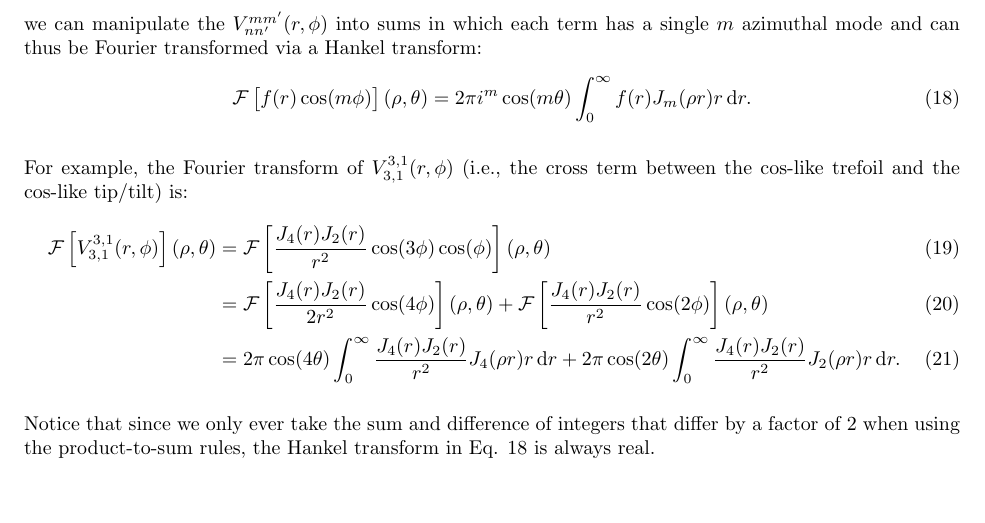
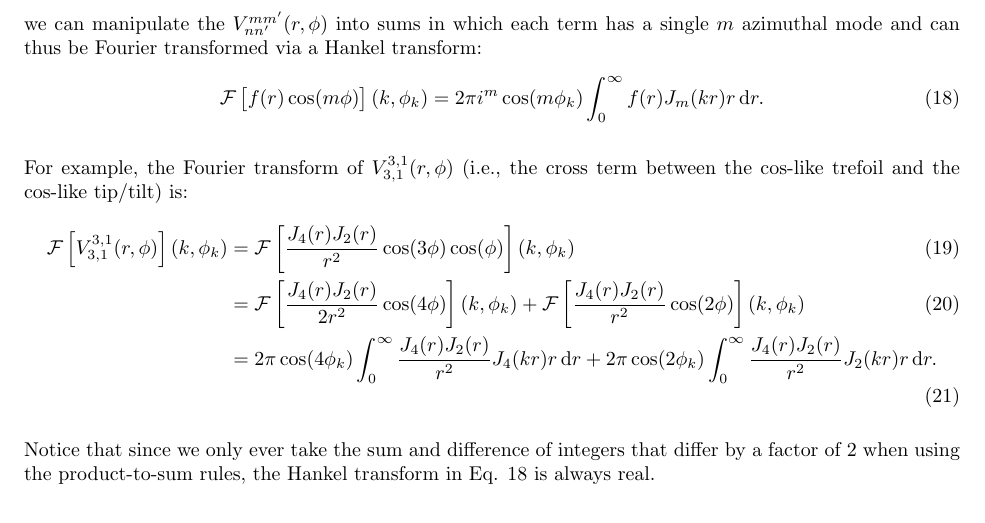
Before and after one commit to jmeyers314/SeriesNotes, a LaTeX document (OpticaletNotes.tex): part of page 3 of 3, cut so that both start at the same text. Compiled offline with pdfLaTeX.

Commit message:
distinguish Fourier coordinates from pupil-plane coordinates in Optical expansion

```diff
--- a/OpticaletNotes.tex
+++ b/OpticaletNotes.tex
@@ -158,14 +158,14 @@ Using the product-to-sum rules,
 we can manipulate the $V_{n n^\prime}^{m m^\prime}(r, \phi)$ into sums in which each term has a single $m$ azimuthal mode and can thus be Fourier transformed via a Hankel transform:
 \begin{equation}
   \label{eqn:Hankel}
-  \mathcal{F} \left[f(r) \cos(m \phi) \right](\rho, \theta) = 2 \pi i^m \cos(m \theta) \int_0^\infty f(r) J_m(\rho r) r \dif{r}.
+  \mathcal{F} \left[f(r) \cos(m \phi) \right](k, \phi_k) = 2 \pi i^m \cos(m \phi_k) \int_0^\infty f(r) J_m(k r) r \dif{r}.
 \end{equation}
 
 For example, the Fourier transform of $V_{3,1}^{3,1}(r, \phi)$ (i.e., the cross term between the $\cos$-like trefoil and the $\cos$-like tip/tilt) is:
 \begin{align}
-  \mathcal{F} \left[V_{3,1}^{3,1}(r, \phi)\right](\rho, \theta) &= \mathcal{F} \left[\frac{J_4(r) J_2(r)}{r^2} \cos(3 \phi) \cos(\phi)\right](\rho, \theta) \\
-  &= \mathcal{F} \left[\frac{J_4(r) J_2(r)}{2 r^2} \cos(4 \phi)\right](\rho, \theta) + \mathcal{F} \left[\frac{J_4(r) J_2(r)}{r^2} \cos(2 \phi)\right](\rho, \theta) \\
-  &= 2 \pi \cos(4 \theta) \int_0^\infty \frac{J_4(r) J_2(r)}{r^2} J_4(\rho r) r \dif{r} + 2 \pi \cos(2 \theta) \int_0^\infty \frac{J_4(r) J_2(r)}{r^2} J_2(\rho r) r \dif{r}.
+  \mathcal{F} \left[V_{3,1}^{3,1}(r, \phi)\right](k, \phi_k) &= \mathcal{F} \left[\frac{J_4(r) J_2(r)}{r^2} \cos(3 \phi) \cos(\phi)\right](k, \phi_k) \\
+  &= \mathcal{F} \left[\frac{J_4(r) J_2(r)}{2 r^2} \cos(4 \phi)\right](k, \phi_k) + \mathcal{F} \left[\frac{J_4(r) J_2(r)}{r^2} \cos(2 \phi)\right](k, \phi_k) \\
+  &= 2 \pi \cos(4 \phi_k) \int_0^\infty \frac{J_4(r) J_2(r)}{r^2} J_4(k r) r \dif{r} + 2 \pi \cos(2 \phi_k) \int_0^\infty \frac{J_4(r) J_2(r)}{r^2} J_2(k r) r \dif{r}.
 \end{align}
 
 Notice that since we only ever take the sum and difference of integers that differ by a factor of 2 when using the product-to-sum rules, the Hankel transform in Eq. \ref{eqn:Hankel} is always real.
```
Also changed, not shown: OpticaletNotes.tex (2 more changed lines).
